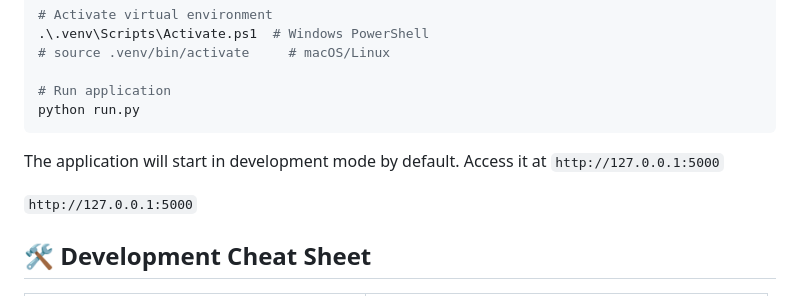
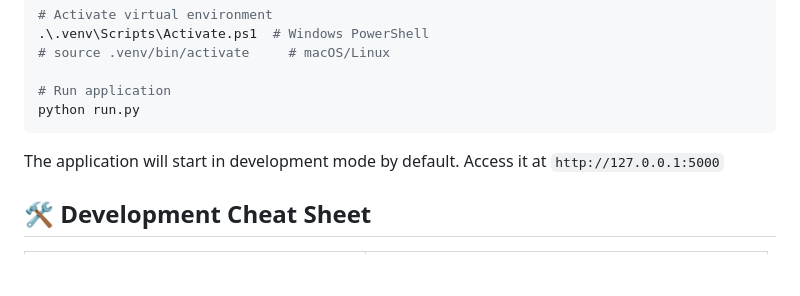
Before and after one commit to KirilMT/mockCMMS, a Markdown page: README.md, the part around the change. Rendered like a GitHub page; blank space fills up the shorter version.

Commit message:
docs: Remove duplicate URL from README

```diff
--- a/README.md
+++ b/README.md
@@ -174,8 +174,6 @@ python run.py
 The application will start in development mode by default. Access it at
 `http://127.0.0.1:5000`
 
-`http://127.0.0.1:5000`
-
 ## 🛠️ Development Cheat Sheet
 
 | Command                                   | Description                                        |
```
